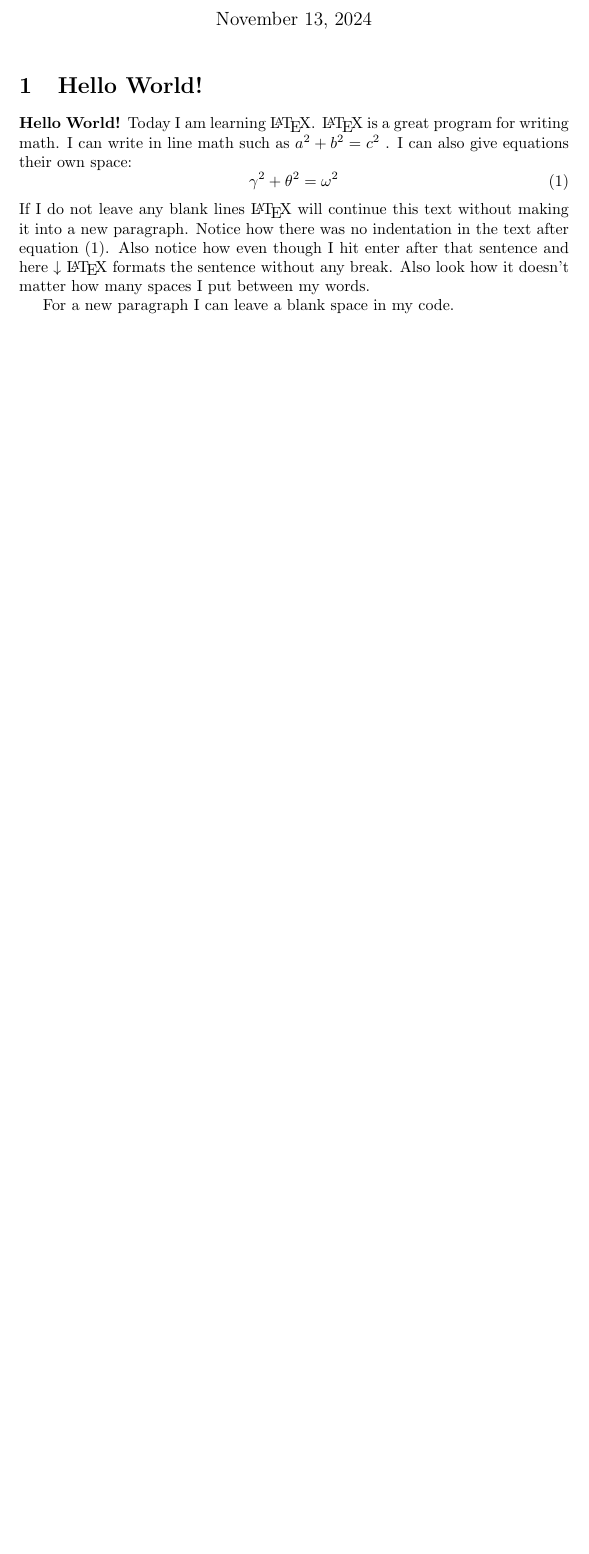
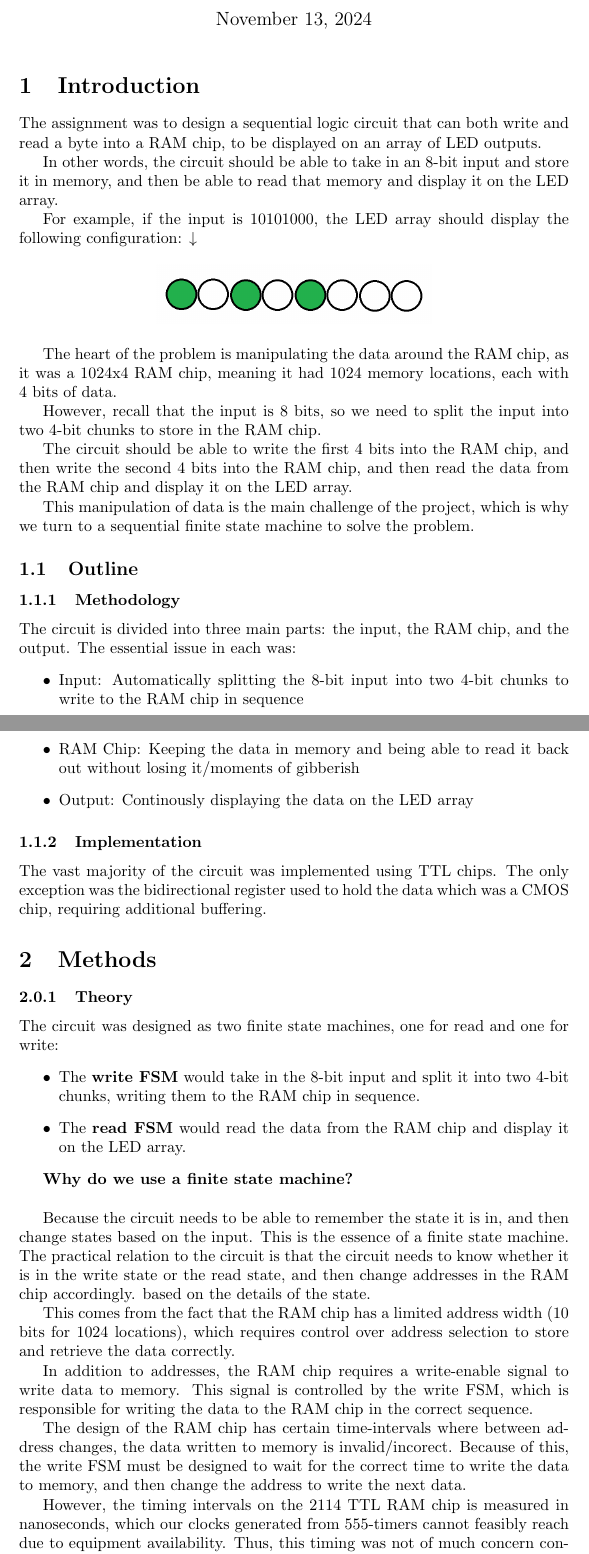
Before and after one commit to zidanekarim/Project2DLD, a LaTeX document (project2report.tex): part of the page before the commit and two parts of pages 1 and 2 of 3 after it, the two joined at a grey line, cut so that both start at the same text, the shorter picture padded with empty space. Compiled offline with pdfLaTeX.

Commit message:
created report

```diff
--- a/project2report.tex
+++ b/project2report.tex
@@ -12,16 +11,58 @@
 \begin{document} % All begin commands must be paired with an end command somewhere
     \maketitle % creates title using information in preamble (title, author, date)
 
-    \section{Hello World!} % creates a section
+    \section{Introduction} % creates a section
 
-    \textbf{Hello World!} Today I am learning \LaTeX. %notice how the command will end at the first non-alphabet charecter such as the . after \LaTeX
-     \LaTeX{} is a great program for writing math. I can write in line math such as $a^2+b^2=c^2$ %$ tells LaTexX to compile as math
-     . I can also give equations their own space:
-    \begin{equation} % Creates an equation environment and is compiled as math
-    \gamma^2+\theta^2=\omega^2
-    \end{equation}
-    If I do not leave any blank lines \LaTeX{} will continue  this text without making it into a new paragraph.  Notice how there was no indentation in the text after equation (1).
-    Also notice how even though I hit enter after that sentence and here $\downarrow$
-     \LaTeX{} formats the sentence without any break.  Also   look  how      it   doesn't     matter          how    many  spaces     I put     between       my    words.
 
-    For a new paragraph I can leave a blank space in my code.
+    The assignment was to design a sequential logic circuit that can both write and read a byte into a RAM chip, to be displayed on an array of LED outputs.
+
+    In other words, the circuit should be able to take in an 8-bit input and store it in memory, and then be able to read that memory and display it on the LED array.
+
+    For example, if the input is 10101000, the LED array should display the following configuration: $\downarrow$
+
+    \begin{center}
+        \includegraphics[width=0.5\textwidth]{LED_Output_Paint.png}
+    \end{center}
+
+    The heart of the problem is manipulating the data around the RAM chip, as it was a 1024x4 RAM chip, meaning it had 1024 memory locations, each with 4 bits of data.
+
+    However, recall that the input is 8 bits, so we need to split the input into two 4-bit chunks to store in the RAM chip.
+
+    The circuit should be able to write the first 4 bits into the RAM chip, and then write the second 4 bits into the RAM chip, and then read the data from the RAM chip and display it on the LED array.
+
+    This manipulation of data is the main challenge of the project, which is why we turn to a sequential finite state machine to solve the problem.
+
+    \subsection{Outline}
+        \subsubsection{Methodology}
+
+        The circuit is divided into three main parts: the input, the RAM chip, and the output.
+        The essential issue in each was:
+        \begin{itemize}
+            \item Input: Automatically splitting the 8-bit input into two 4-bit chunks to write to the RAM chip in sequence
+            \item RAM Chip: Keeping the data in memory and being able to read it back out without losing it/moments of gibberish
+            \item Output: Continously displaying the data on the LED array
+        \end{itemize}
+        \subsubsection{Implementation}
+        The vast majority of the circuit was implemented using TTL chips. The only exception was the bidirectional register used to hold the data which was a CMOS chip, requiring additional buffering.
+
+    \section{Methods}
+        \subsubsection{Theory}
+        The circuit was designed as two finite state machines, one for read and one for write:
+        \begin{itemize}
+            \item The \textbf{write FSM} would take in the 8-bit input and split it into two 4-bit chunks, writing them to the RAM chip in sequence.
+            \item The \textbf{read FSM} would read the data from the RAM chip and display it on the LED array.
+        \end{itemize}
+
+        \textbf{Why do we use a finite state machine?}\\
+
+        Because the circuit needs to be able to remember the state it is in, and then change states based on the input. This is the essence of a finite state machine.
+        The practical relation to the circuit is that the circuit needs to know whether it is in the write state or the read state, and then change addresses in the RAM chip accordingly.
+        based on the details of the state.
+
+        This comes from the fact that the RAM chip has a limited address width (10 bits for 1024 locations), which requires control over address selection to store and retrieve the data correctly.
+
+        In addition to addresses, the RAM chip requires a write-enable signal to write data to memory. This signal is controlled by the write FSM, which is responsible for writing the data to the RAM chip in the correct sequence.
+
+        The design of the RAM chip has certain time-intervals where between address changes, the data written to memory is invalid/incorect. Because of this, the write FSM must be designed to wait for the correct time to write the data to memory, and then change the address to write the next data.
+
+        However, the timing intervals on the 2114 TTL RAM chip is measured in nanoseconds, which our clocks generated from 555-timers cannot feasibly reach due to equipment availability. Thus, this timing was not of much concern considering our RAM chip would never be able to reach the speeds required to cause a problem.
```
Also changed, not shown: assets/LED_Output_Paint.png (added), assets/READ_State_Transition.png (added), assets/WRITE_State_Transition.png (added), project2report.pdf (added), project2report.tex (18 more changed lines), 5 other files.
